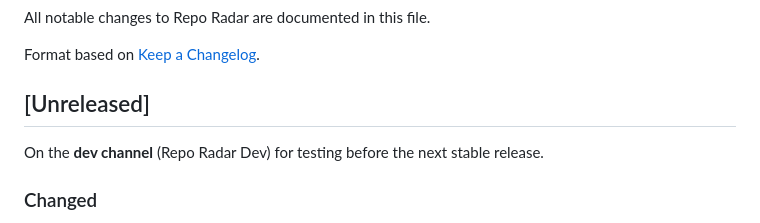
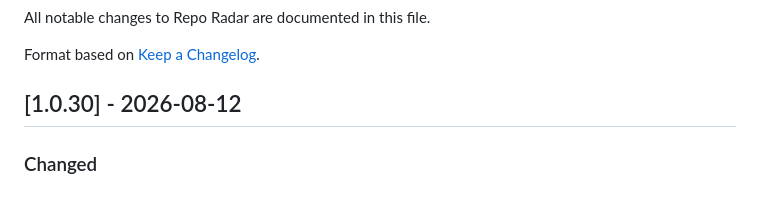
Before and after one commit to mattwallington/repo-radar, a Markdown page: CHANGELOG.md, the part around the change. Drawn GitHub-style.

Commit message:
docs(changelog): finalize 1.0.30 (Branch 2 authoritative count-tokens preflight)
Co-Authored-By: Claude Opus 4.8 (1M context) <noreply@anthropic.com>

```diff
--- a/CHANGELOG.md
+++ b/CHANGELOG.md
@@ -4,9 +4,7 @@ All notable changes to Repo Radar are documented in this file.
 
 Format based on [Keep a Changelog](https://keepachangelog.com/).
 
-## [Unreleased]
-
-On the **dev channel** (Repo Radar Dev) for testing before the next stable release.
+## [1.0.30] - 2026-08-12
 
 ### Changed
 - **Authoritative token counting for Claude.** Metadata generation now preflights each prompt through Anthropic's Count-Tokens endpoint and accepts, splits, or (for a single oversized item) trims it against the model's *real* window — replacing the conservative multiplier added in 1.0.29. When an authoritative count isn't available (non-Anthropic models, provider errors, or transient failures) it falls back to the existing safe behaviour, so it is never less safe than before, and a batch that still can't fit is only ever split further — never silently merged past what fits. A repository that genuinely cannot be summarised is recorded as a visible `degraded` entry instead of failing quietly.
```
